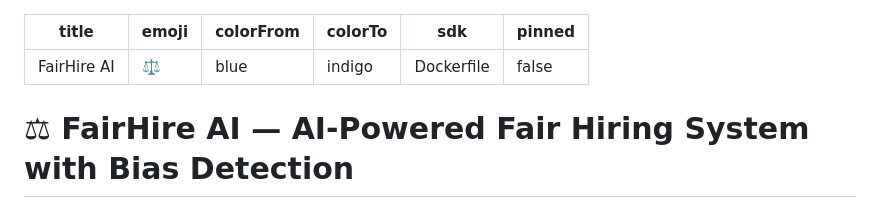
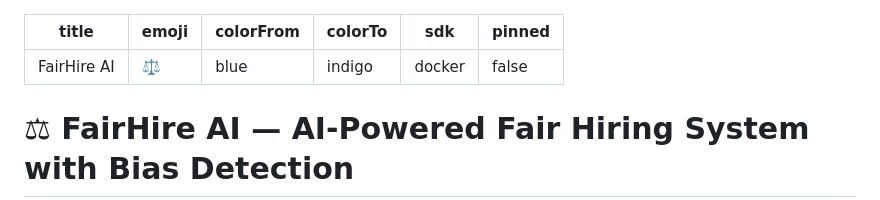
Before and after one commit to 24A31A4209/FairHire-AI, a Markdown page: README.md, the part around the change. Drawn GitHub-style.

```diff
--- a/README.md
+++ b/README.md
@@ -3,7 +3,7 @@ title: FairHire AI
 emoji: ⚖️
 colorFrom: blue
 colorTo: indigo
-sdk: Dockerfile
+sdk: docker
 pinned: false
 ---
 
```
